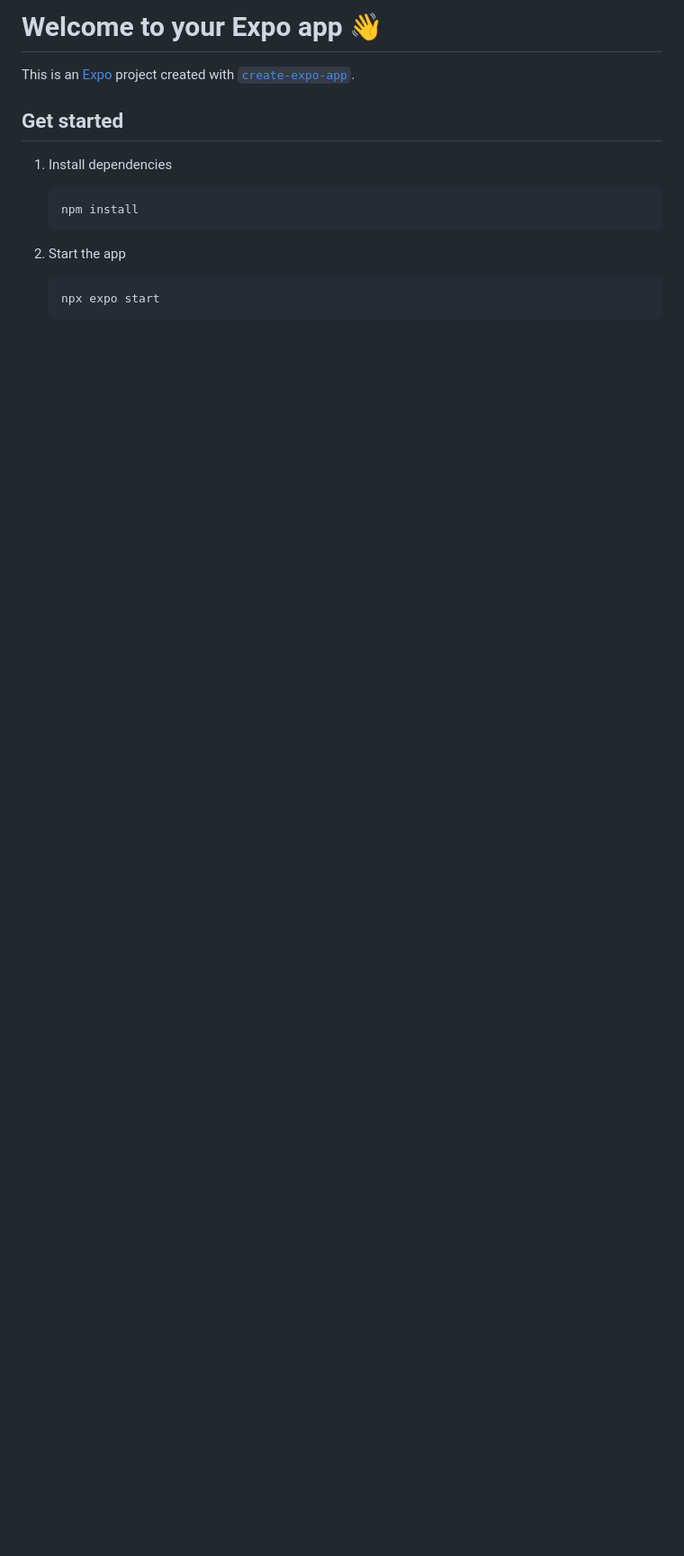
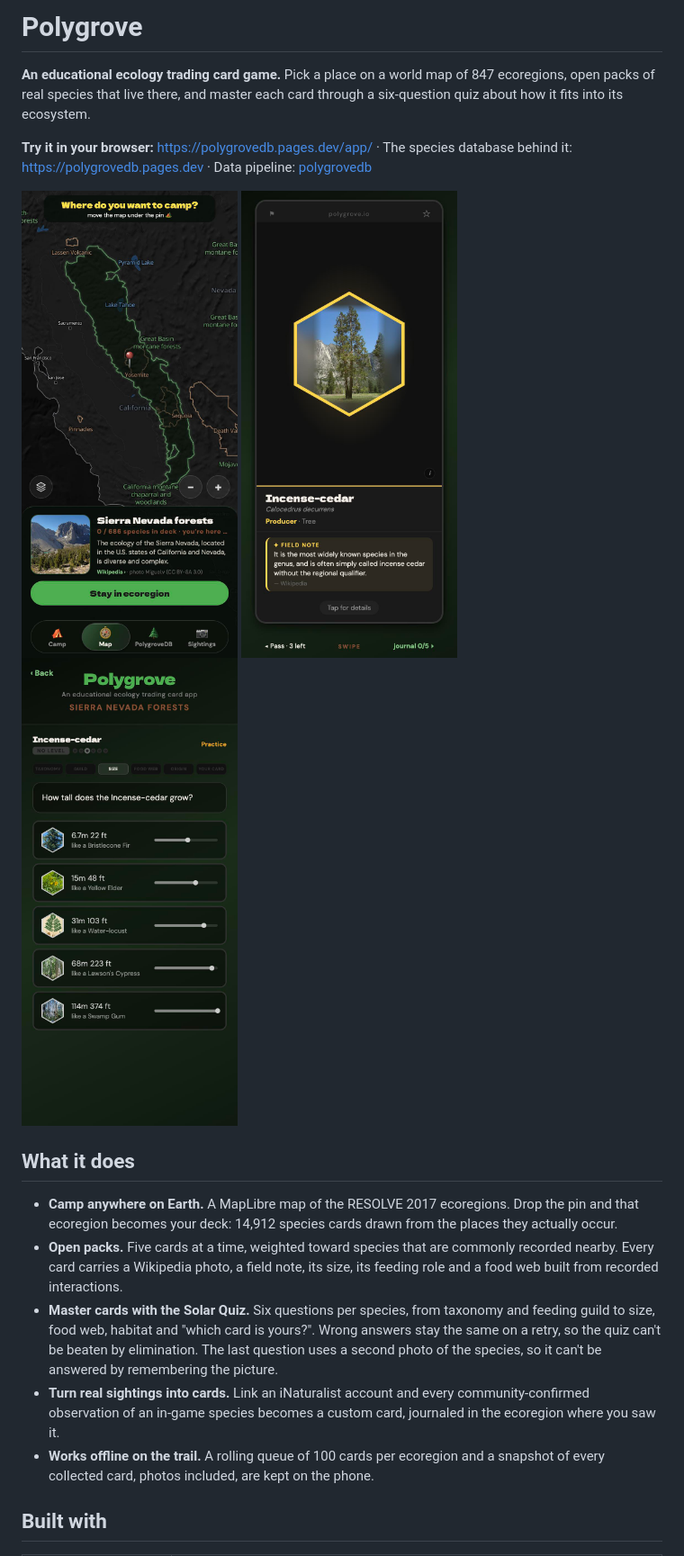
Before and after one commit to polygroveapp/polygrove-app, a Markdown page: README.md, the part around one of its changes. Shown at 90% size. Rendered like a GitHub page; pictures changed too: docs/screens/card.png (added), docs/screens/map.png (added), docs/screens/quiz.png (added); blank space fills up the shorter version.

````diff
--- a/README.md
+++ b/README.md
@@ -1,18 +1,37 @@
-# Welcome to your Expo app 👋
+# Polygrove
 
-This is an [Expo](https://expo.dev) project created with [`create-expo-app`](https://www.npmjs.com/package/create-expo-app).
+**An educational ecology trading card game.** Pick a place on a world map of 847
+ecoregions, open packs of real species that live there, and master each card
+through a six-question quiz about how it fits into its ecosystem.
 
-## Get started
+**Try it in your browser:** https://polygrovedb.pages.dev/app/
+· The species database behind it: https://polygrovedb.pages.dev
+· Data pipeline: [polygrovedb](https://github.com/polygroveapp/polygrovedb)
 
-1. Install dependencies
+<p>
+  <img src="docs/screens/map.png" width="240" alt="Choosing where to camp on the ecoregion map">
+  <img src="docs/screens/card.png" width="240" alt="A species card with its field note">
+  <img src="docs/screens/quiz.png" width="240" alt="A quiz question">
+</p>
 
-   ```bash
-   npm install
-   ```
+## What it does
 
-2. Start the app
+- **Camp anywhere on Earth.** A MapLibre map of the RESOLVE 2017 ecoregions. Drop
+  the pin and that ecoregion becomes your deck: 14,912 species cards drawn from
+  the places they actually occur.
+- **Open packs.** Five cards at a time, weighted toward species that are commonly
+  recorded nearby. Every card carries a Wikipedia photo, a field note, its size,
+  its feeding role and a food web built from recorded interactions.
+- **Master cards with the Solar Quiz.** Six questions per species, from taxonomy
+  and feeding guild to size, food web, habitat and "which card is yours?".
+  Wrong answers stay the same on a retry, so the quiz can't be beaten by
+  elimination. The last question uses a second photo of the species, so it can't
+  be answered by remembering the picture.
+- **Turn real sightings into cards.** Link an iNaturalist account and every
+  community-confirmed observation of an in-game species becomes a custom card,
+  journaled in the ecoregion where you saw it.
+- **Works offline on the trail.** A rolling queue of 100 cards per ecoregion and a
+  snapshot of every collected card, photos included, are kept on the phone.
 
-   ```bash
-   npx expo start
-   ```
+## Built with
 
````
Also changed, not shown: other parts of README.md (+27 -28 lines), 1 other file.
